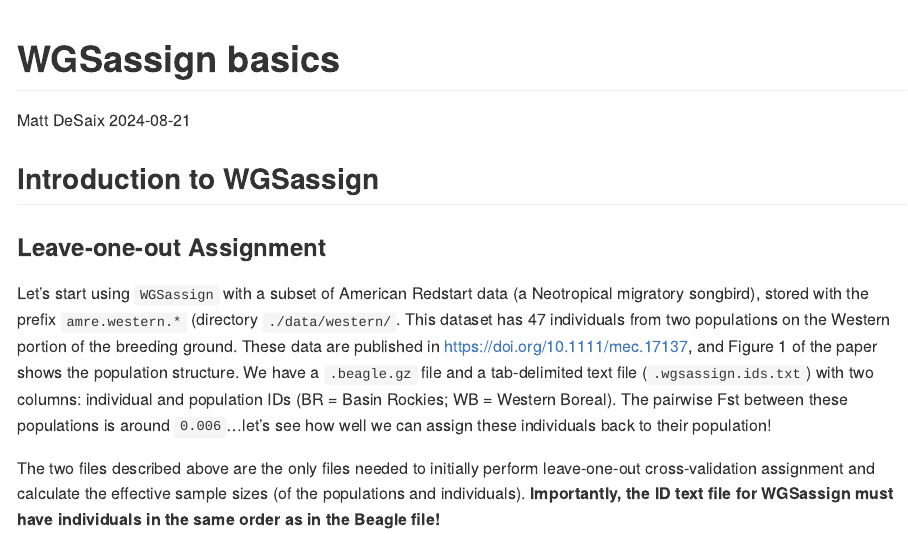
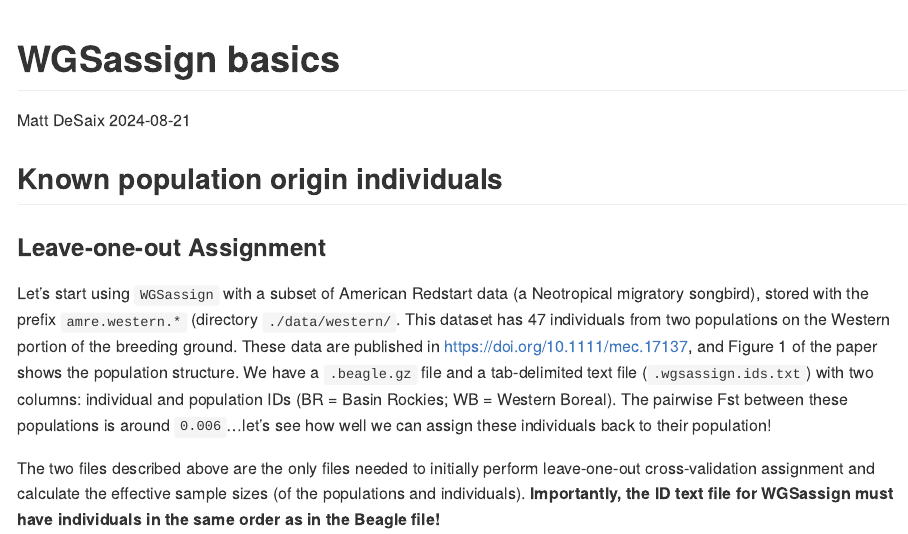
Before and after one commit to mgdesaix/ConGen-2024, an R Markdown document (02-wgsassign-basics.Rmd): the page in a window 1100 px wide, from its top. The pictures show the output file 02-wgsassign-basics.md that the author committed with the source, drawn offline in the style of GitHub; long lines of code are wrapped.

Commit message:
change title

```diff
--- a/02-wgsassign-basics.Rmd
+++ b/02-wgsassign-basics.Rmd
@@ -5,7 +5,7 @@
 output: rmarkdown::github_document
 ---
 
-## Introduction to WGSassign
+## Known population origin individuals
 
 ### Leave-one-out Assignment
 
```
Also changed, not shown: 02-wgsassign-basics.md.
